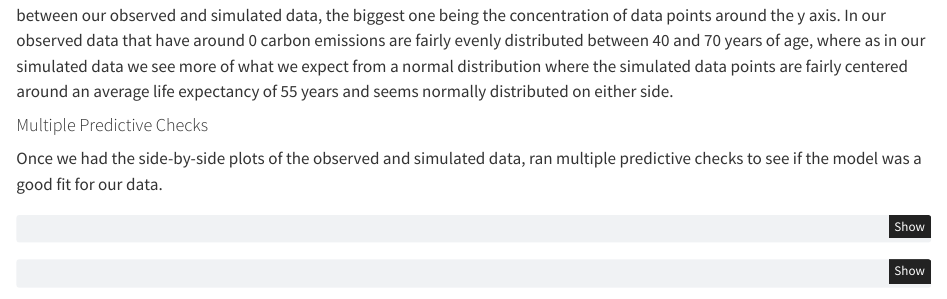
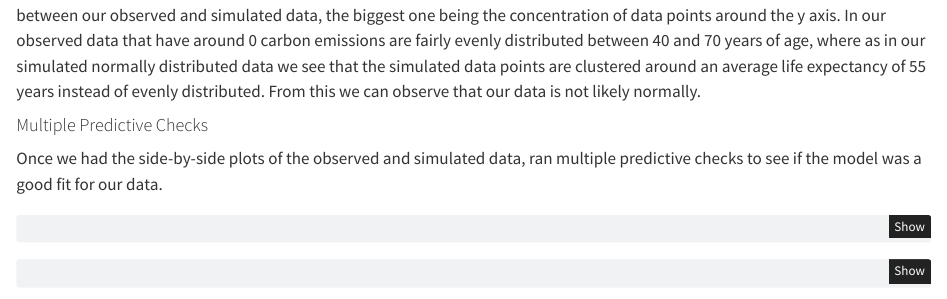
Before and after one commit to daniwells721/stat-331-group, a Quarto document (GroupProjectQuarto.qmd): the page in a window 1100 px wide, from 4230 px down. Rendered offline with R 4.5, knitr and Pandoc in place of Quarto, with nearby package versions; some code elsewhere in the file could not run offline.

Commit message:
adjusted the evaluation of the side by side scatterplots

````diff
--- a/GroupProjectQuarto.qmd
+++ b/GroupProjectQuarto.qmd
@@ -255,7 +255,7 @@ sim_reg_avgco2life <- sim_data %>%
 obs_reg_avgco2life + sim_reg_avgco2life
 ```
 
-We created these side-by-side comparison using the [patchwork package](https://github.com/thomasp85/patchwork). From this comparison we notice a few differences between our observed and simulated data, the biggest one being the concentration of data points around the y axis. In our observed data that have around 0 carbon emissions are fairly evenly distributed between 40 and 70 years of age, where as in our simulated data we see more of what we expect from a normal distribution where the simulated data points are fairly centered around an average life expectancy of 55 years and seems normally distributed on either side.
+We created these side-by-side comparison using the [patchwork package](https://github.com/thomasp85/patchwork). From this comparison we notice a few differences between our observed and simulated data, the biggest one being the concentration of data points around the y axis. In our observed data that have around 0 carbon emissions are fairly evenly distributed between 40 and 70 years of age, where as in our simulated normally distributed data we see that the simulated data points are clustered around an average life expectancy of 55 years instead of evenly distributed. From this we can observe that our data is not likely normally.
 
 #### Multiple Predictive Checks
 
````
Also changed, not shown: GroupProjectQuarto.html.
